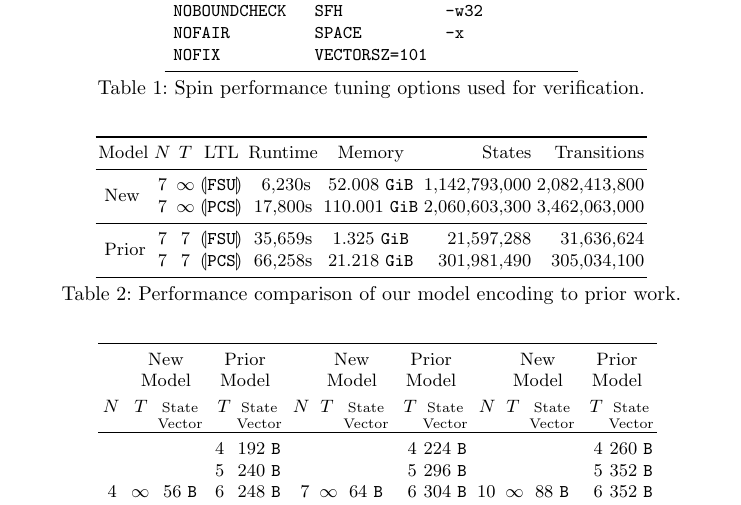
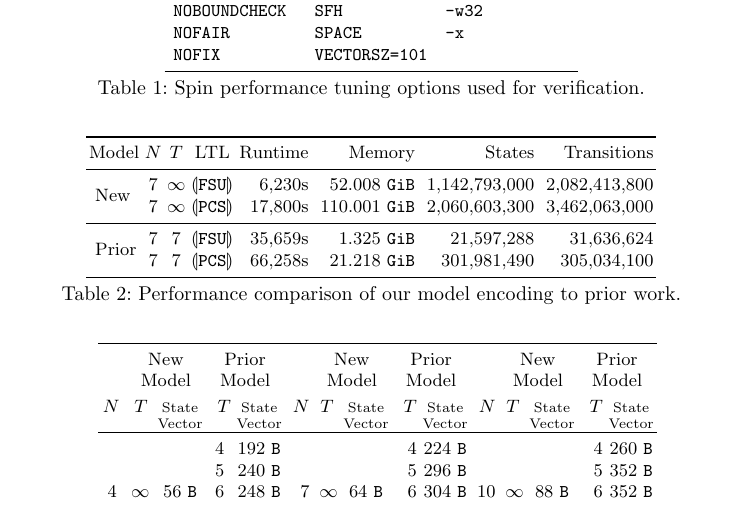
Before and after one commit to recursion-ninja/Manuscript-2023-VECoS, a LaTeX thesis (manuscript/manuscript-VECoS.tex): part of page 15 of 15, cut so that both start at the same text. Compiled offline with pdfLaTeX.

Commit message:
Minor table formatting

```diff
--- a/manuscript/manuscript-VECoS.tex
+++ b/manuscript/manuscript-VECoS.tex
@@ -519,13 +519,13 @@ Rather, it is probable that only minor creativity is require to transfer them to
 {\TableHeadFontSize States} &
 {\TableHeadFontSize Transitions}\\
 \midrule%
-\multirow{2}{*}{~New} &
-7 & $\infty$ & \LTLPredicate{FSU} &~6,230s &   52.008 \siGiBytes\ & 1,142,793,000 & 2,082,413,800 \\
-& 7 & $\infty$ & \LTLPredicate{PCS} & 17,800s &   110.001 \siGiBytes\ & 2,060,603,300 & 3,462,063,000 \\
+\multirow{2}{*}{~New}
+& 7 & $\infty$ & \LTLPredicate{FSU} &  6,230s &   52.008 \siGiBytes\ & ~1,142,793,000 & ~2,082,413,800 \\
+& 7 & $\infty$ & \LTLPredicate{PCS} & 17,800s & ~110.001 \siGiBytes\ & ~2,060,603,300 & ~3,462,063,000 \\
 \midrule%
-\multirow{2}{*}{~Prior}&
-7 & 7& \LTLPredicate{FSU} & 35,659s &   1.325 \siGiBytes\ & 21,597,288 & 31,636,624 \\
-& 7 & 7& \LTLPredicate{PCS} & 66,258s &  21.218 \siGiBytes\ &   301,981,490 &  305,034,100 \\
+\multirow{2}{*}{~Prior}
+& 7 &        7 & \LTLPredicate{FSU} & 35,659s &    1.325 \siGiBytes\ &     21,597,288 &     31,636,624 \\
+& 7 &        7 & \LTLPredicate{PCS} & 66,258s &   21.218 \siGiBytes\ &    301,981,490 &    305,034,100 \\
 \bottomrule%
 \end{tabular}%
 }% END font resize
```
Also changed, not shown: manuscript/manuscript-VECoS.tex (2 more changed lines).
